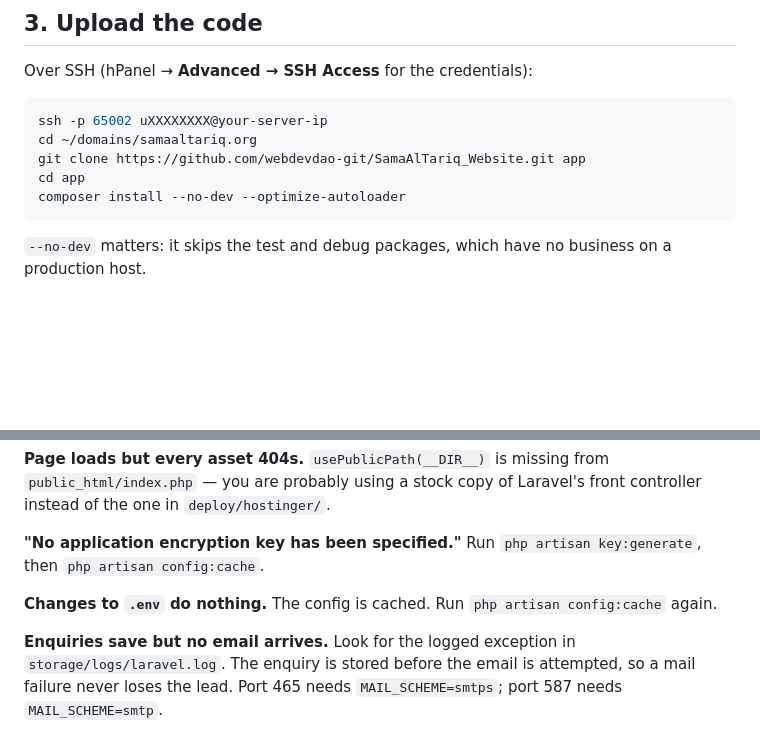
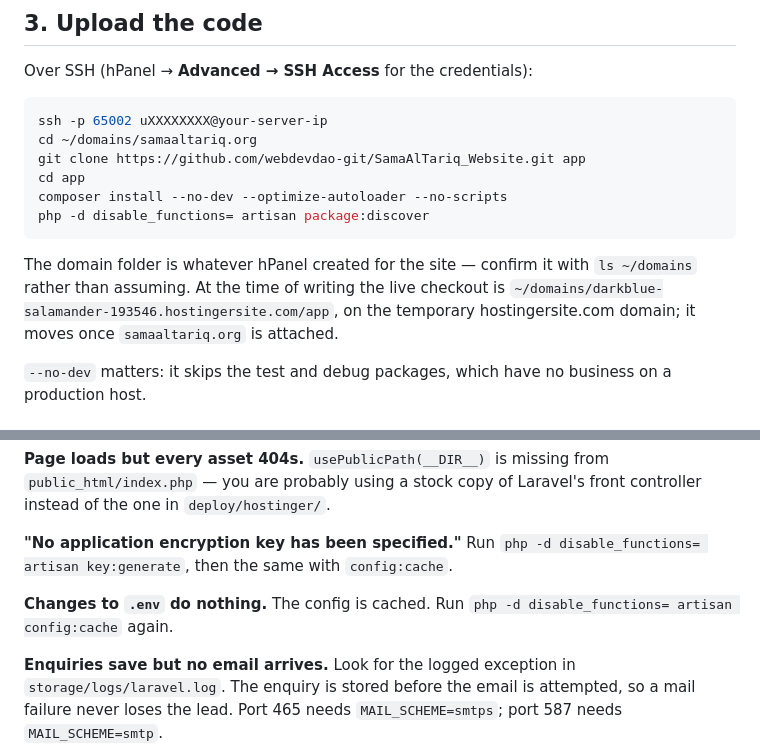
Before and after one commit to webdevdao-git/SamaAlTariq_Website, a Markdown page: DEPLOY-HOSTINGER.md, 2 parts joined by grey strips. Rendered like a GitHub page; blank space fills up the shorter version.

````diff
--- a/DEPLOY-HOSTINGER.md
+++ b/DEPLOY-HOSTINGER.md
@@ -43,8 +49,14 @@ ssh -p 65002 uXXXXXXXX@your-server-ip
 cd ~/domains/samaaltariq.org
 git clone https://github.com/webdevdao-git/SamaAlTariq_Website.git app
 cd app
-composer install --no-dev --optimize-autoloader
+composer install --no-dev --optimize-autoloader --no-scripts
+php -d disable_functions= artisan package:discover
 ```
+
+The domain folder is whatever hPanel created for the site — confirm it with
+`ls ~/domains` rather than assuming. At the time of writing the live checkout is
+`~/domains/darkblue-salamander-193546.hostingersite.com/app`, on the temporary
+hostingersite.com domain; it moves once `samaaltariq.org` is attached.
 
 `--no-dev` matters: it skips the test and debug packages, which have no business
 on a production host.
@@ -234,10 +252,11 @@ it in hPanel → the site dashboard → **Clear cache**.
 front controller instead of the one in `deploy/hostinger/`.
 
 **"No application encryption key has been specified."** Run
-`php artisan key:generate`, then `php artisan config:cache`.
+`php -d disable_functions= artisan key:generate`, then the same with
+`config:cache`.
 
 **Changes to `.env` do nothing.** The config is cached. Run
-`php artisan config:cache` again.
+`php -d disable_functions= artisan config:cache` again.
 
 **Enquiries save but no email arrives.** Look for the logged exception in
 `storage/logs/laravel.log`. The enquiry is stored before the email is attempted,
````
Also changed, not shown: other parts of DEPLOY-HOSTINGER.md (+24 -12 lines).
